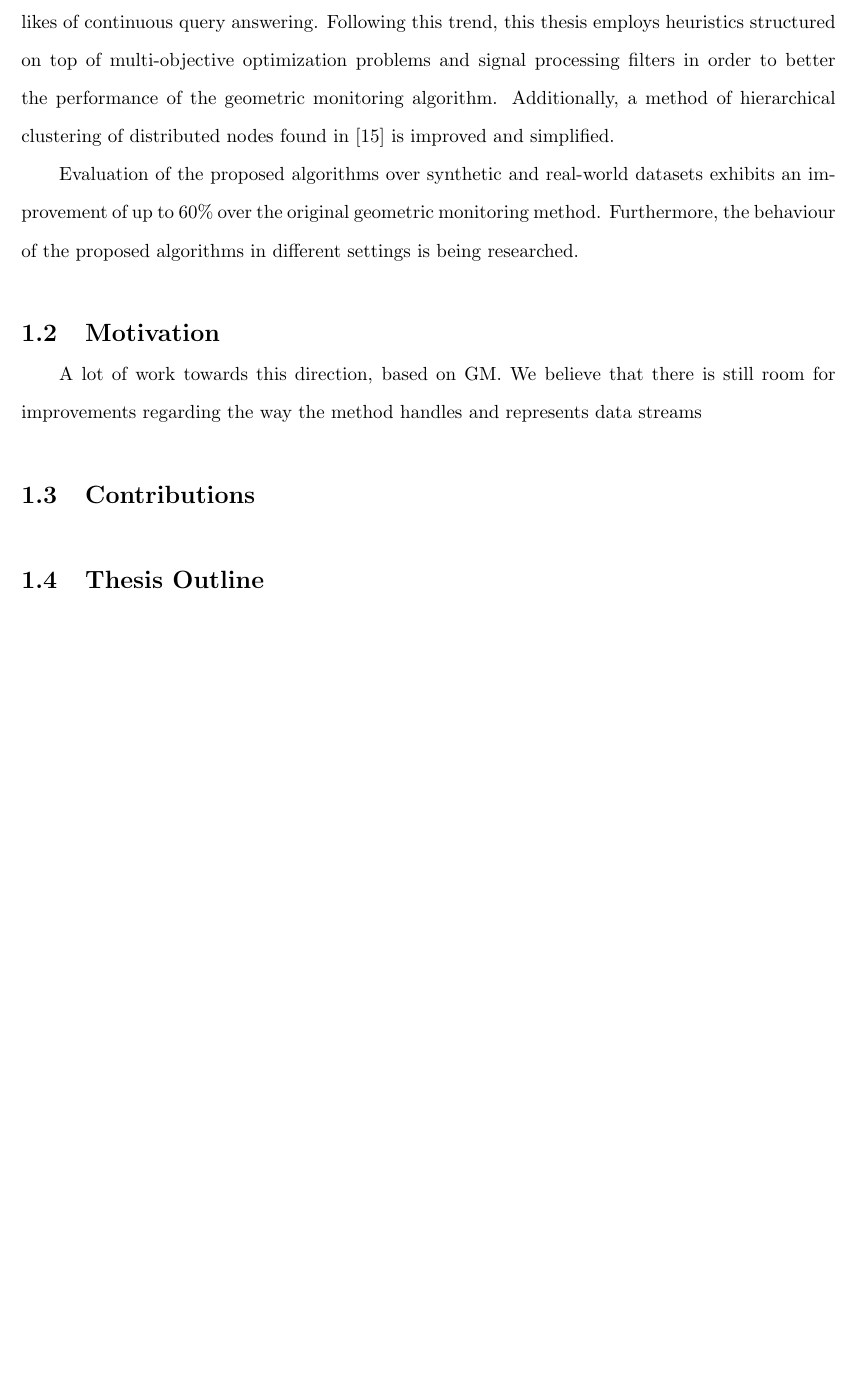
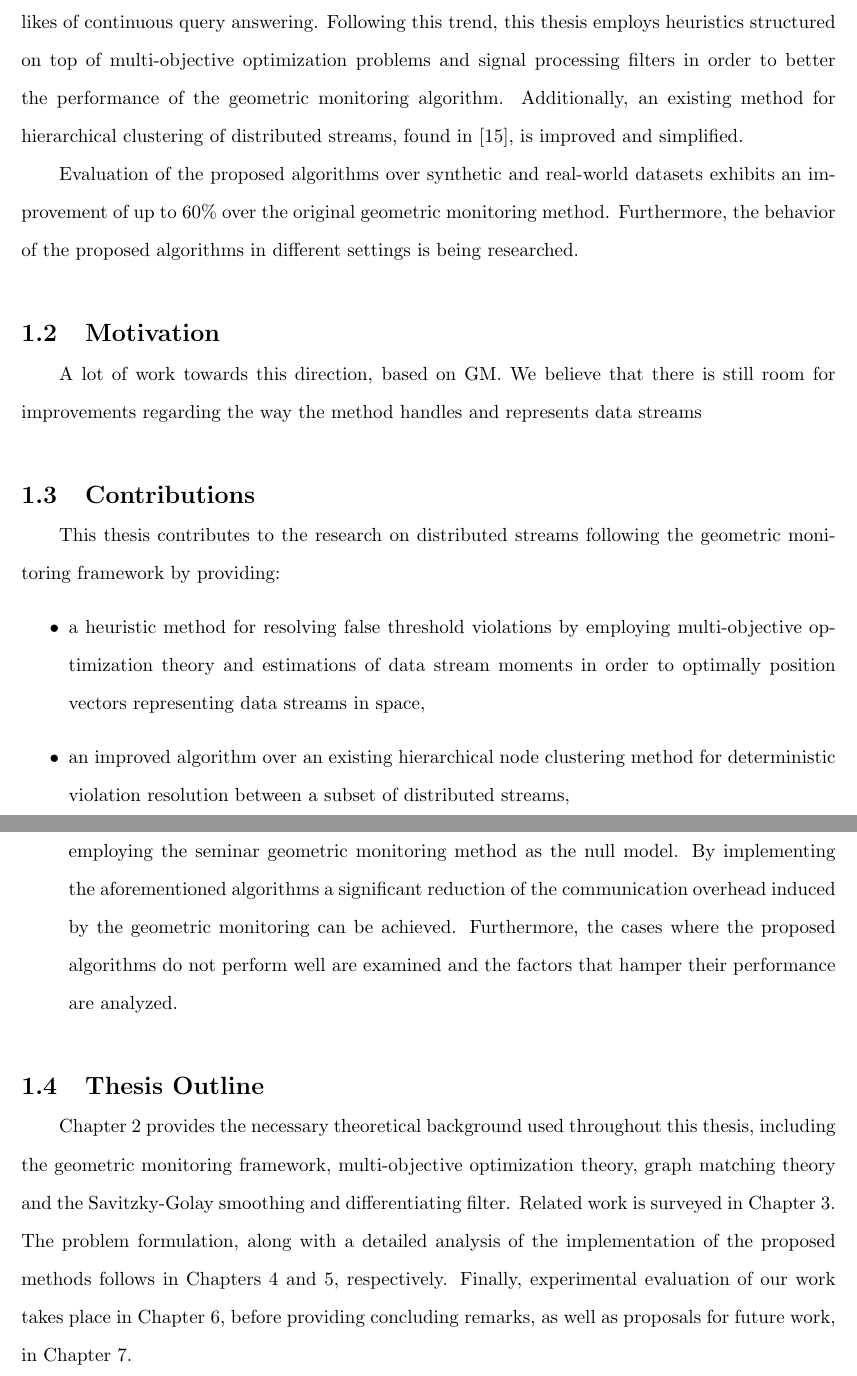
Before and after one commit to alexdkeros/GM_Thesis_latex, a LaTeX thesis (GM_Thesis/thesis.tex, which reads GM_Thesis/doc/introduction.tex): part of page 13 of 69 before the commit and two parts of pages 13 and 14 of 70 after it, the two joined at a grey line, cut so that both start at the same text, the shorter picture padded with empty space. The pictures show the PDF file GM_Thesis/thesis.pdf that the author committed with the source.

Commit message:
motivation and conclusion remaining

```diff
--- a/GM_Thesis/doc/introduction.tex
+++ b/GM_Thesis/doc/introduction.tex
@@ -8,18 +8,30 @@ These systems differ from the traditional Database Management Systems (DBMS), in
 
 Consequently, intelligent algorithms must be devised that are able to guarantee high accuracy standards while limiting the communication overhead induced to the distributed setting. Approaches such as collecting all data to a central node for processing and polling nodes for data updates, as easily implementable as they may be, are prohibitive is such a decentralized scenario, either due to the communication and storage overhead they induce, or due to the accuracy degradation they inflict.
 
-The geometric monitoring method proposed by Sharfman et al.~\cite{Sharfman2006GM} consists of a geometric approach in which convex optimization theory is being employed in order to guarantee that communication between distributed nodes takes place only when needed, while maintaining strict bounds on the accuracy of the monitoring task. By decomposing the task to local constraints at the  nodes, and by employing a clever mechanism for resolving constraint violations that are not representative of the system's state, i.e. false alarms, the communication between sites is significantly reduced without any accuracy degradation.
+The geometric threshold monitoring method proposed by Sharfman et al.~\cite{Sharfman2006GM} consists of a geometric approach in which convex optimization theory is being employed in order to guarantee that communication between distributed nodes takes place only when needed, while maintaining strict bounds on the accuracy of the monitoring task. By decomposing the task to local constraints at the  nodes, and by employing a clever mechanism for resolving constraint violations that are not representative of the system's state, i.e. false alarms, the communication between sites is significantly reduced without any accuracy degradation.
 
 Following this framework, much work has emerged attempting to improve the communication bounds of the geometric monitoring method and to generalize the method to applications in the likes of continuous query answering. Following this trend, this thesis employs heuristics structured on top of multi-objective optimization problems and signal processing filters in order to better the performance of the geometric monitoring algorithm. Additionally, an existing method for hierarchical clustering of distributed streams, found in~\cite{Sharfman2012ShapeSensGM}, is improved and simplified.
 
-Evaluation of the proposed algorithms over synthetic and real-world datasets exhibits an improvement of up to 60\% over the original geometric monitoring method. Furthermore, the behaviour of the proposed algorithms in different settings is being researched.
+Evaluation of the proposed algorithms over synthetic and real-world datasets exhibits an improvement of up to 60\% over the original geometric monitoring method. Furthermore, the behavior of the proposed algorithms in different settings is being researched.
 
 
 \section{Motivation} \label{sec:intro-motivation}
+
+
+
 
 A lot of work towards this direction, based on GM.
 We believe that there is still room for improvements regarding the way the method handles and represents data streams
 
 \section{Contributions} \label{sec:intro-contr}
 
+This thesis contributes to the research on distributed streams following the geometric monitoring framework by providing:
+\begin{itemize}
+\item a heuristic method for resolving false threshold violations by employing multi-objective optimization theory and estimations of data stream moments in order to optimally position vectors representing data streams in space,
+\item an improved algorithm over an existing hierarchical node clustering method for deterministic violation resolution between a subset of distributed streams,
+\item a throughout evaluation of the proposed algorithms on synthetic and real-world data by employing the seminar geometric monitoring method as the null model. By implementing the aforementioned algorithms a significant reduction of the communication overhead induced by the geometric monitoring can be achieved. Furthermore, the cases where the proposed algorithms do not perform well are examined and the factors that hamper their performance are analyzed.
+\end{itemize}
+
 \section{Thesis Outline} \label{sec:intro-thesisOutline}
+
+Chapter~\ref{chap:theorBack} provides the necessary theoretical background used throughout this thesis, including the geometric monitoring framework, multi-objective optimization theory, graph matching theory and the Savitzky-Golay smoothing and differentiating filter. Related work is surveyed in Chapter~\ref{chap:relWork}. The problem formulation, along with a detailed analysis of the implementation of the proposed methods follows in Chapters~\ref{chap:probStatement} and~\ref{chap:impl}, respectively. Finally, experimental evaluation of our work takes place in Chapter~\ref{chap:exp}, before providing concluding remarks, as well as proposals for future work, in Chapter~\ref{chap:concFuture}.
```
Also changed, not shown: GM_Thesis/thesis.pdf, 4 other files.
